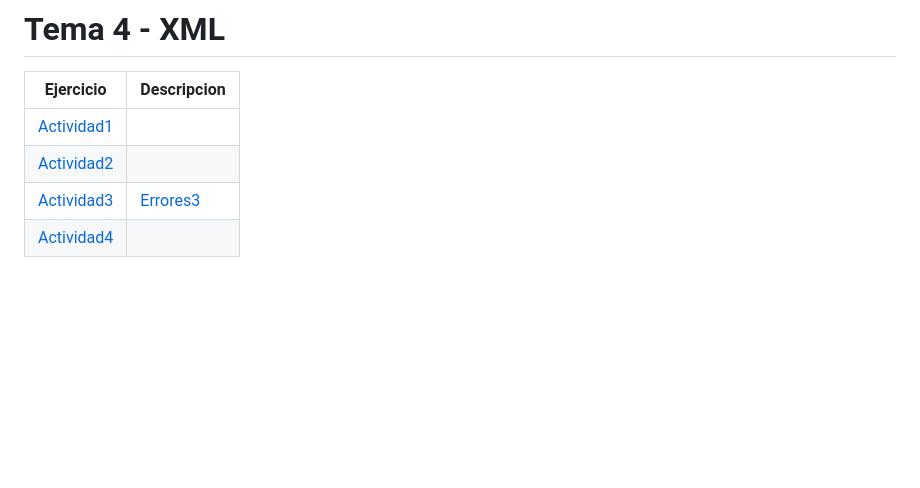
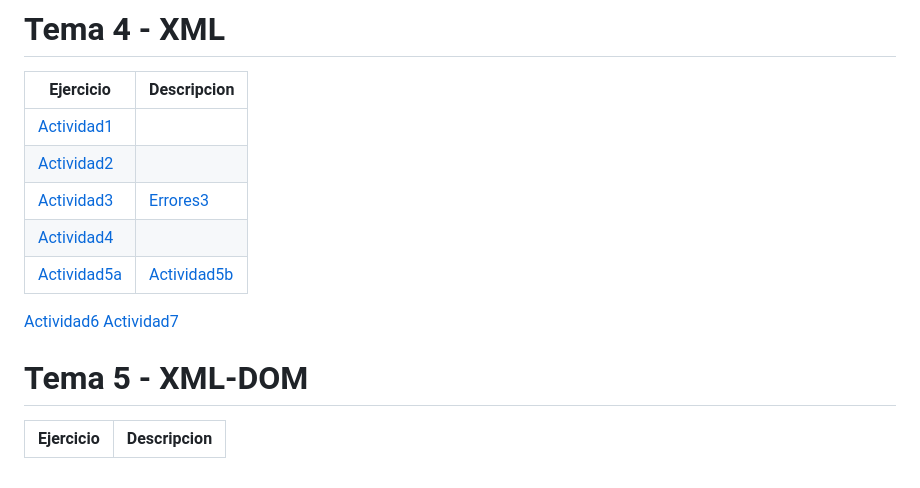
Before and after one commit to dramgarb/LLMM, a Markdown page: README.md, the part around the change. GitHub-like rendering; blank space fills up the shorter version.

```diff
--- a/README.md
+++ b/README.md
@@ -99,3 +99,13 @@ Ejercicio | Descripcion
 [Actividad2](/xml/actividad2/ex2.xml)|
 [Actividad3](/xml/actividad3/ex3.xml)|[Errores3](xml/actividad3/ex3-err.txt)
 [Actividad4](/xml/actividad4/ex4.xml)|
+[Actividad5a](/xml/actividad5/Ex5a.xml)|[Actividad5b](/xml/actividad5/Ex5b.xml)
+[Actividad6](/xml/actividad6/Ex6.xml)
+[Actividad7](/xml/actividad7/Ex7.txt)
+
+
+
+# Tema 5 - XML-DOM
+
+Ejercicio | Descripcion
+----------|--------------
```
